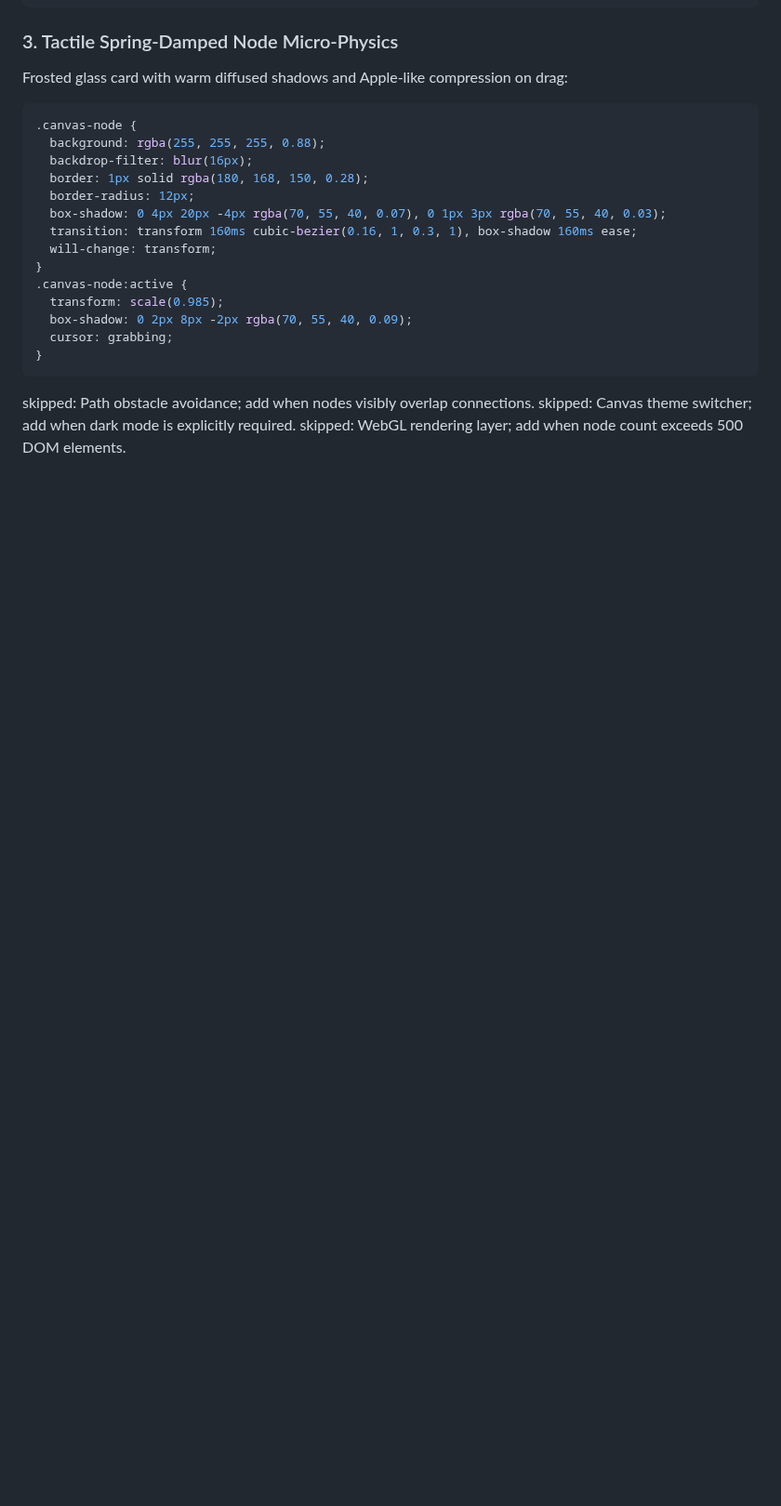
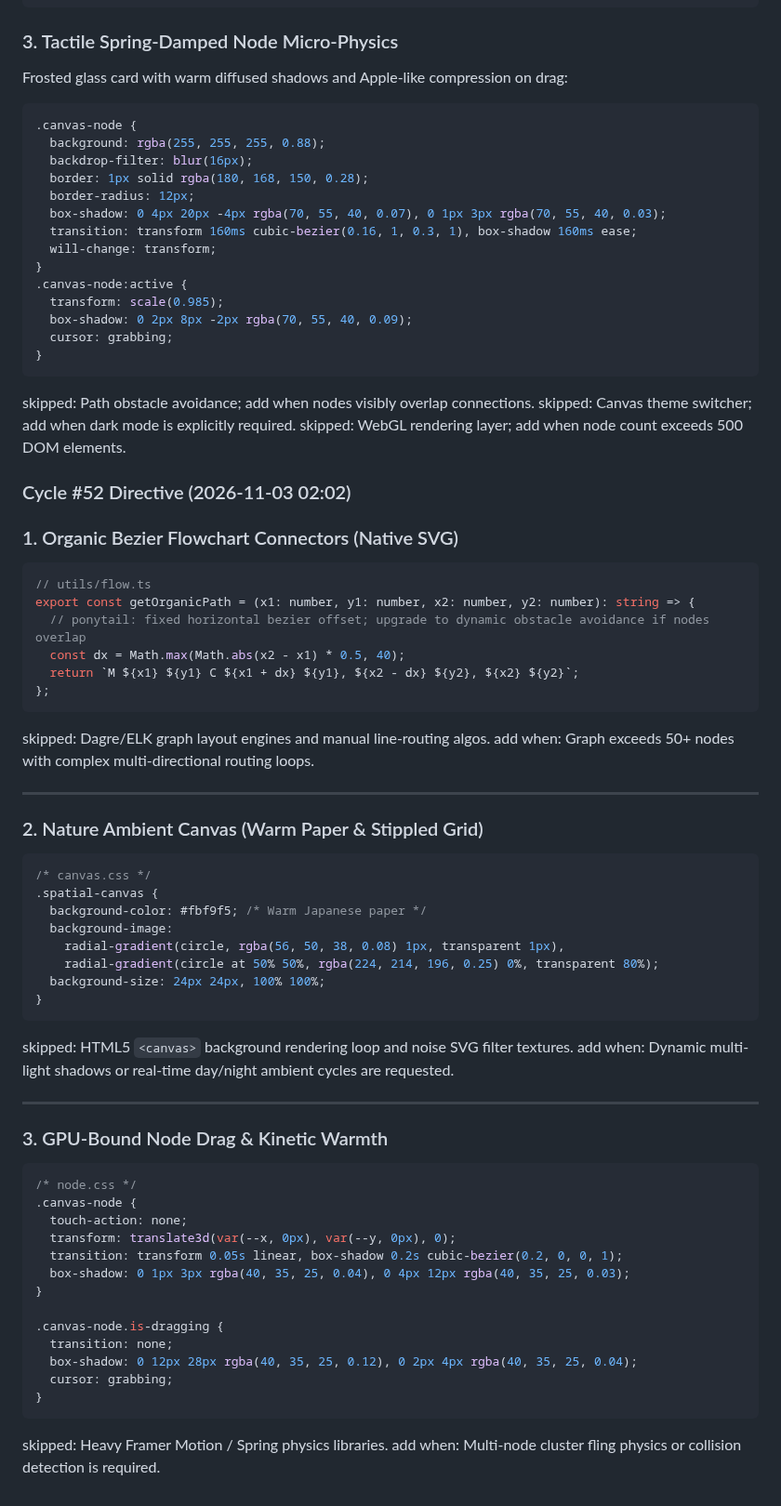
Before and after one commit to AIZATFIR/seamless-problem-solver, a Markdown page: AUTONOMOUS_ROADMAP.md, the part around the change. Shown at 93% size. Drawn GitHub-style; blank space fills up the shorter version.

Commit message:
feat(autonomous): cycle #52 - spatial_thinking_canvas refinement

````diff
--- a/AUTONOMOUS_ROADMAP.md
+++ b/AUTONOMOUS_ROADMAP.md
@@ -3146,3 +3146,57 @@ Frosted glass card with warm diffused shadows and Apple-like compression on drag
 skipped: Path obstacle avoidance; add when nodes visibly overlap connections.
 skipped: Canvas theme switcher; add when dark mode is explicitly required.
 skipped: WebGL rendering layer; add when node count exceeds 500 DOM elements.
+
+
+### Cycle #52 Directive (2026-11-03 02:02)
+### 1. Organic Bezier Flowchart Connectors (Native SVG)
+
+```typescript
+// utils/flow.ts
+export const getOrganicPath = (x1: number, y1: number, x2: number, y2: number): string => {
+  // ponytail: fixed horizontal bezier offset; upgrade to dynamic obstacle avoidance if nodes overlap
+  const dx = Math.max(Math.abs(x2 - x1) * 0.5, 40);
+  return `M ${x1} ${y1} C ${x1 + dx} ${y1}, ${x2 - dx} ${y2}, ${x2} ${y2}`;
+};
+```
+skipped: Dagre/ELK graph layout engines and manual line-routing algos.
+add when: Graph exceeds 50+ nodes with complex multi-directional routing loops.
+
+---
+
+### 2. Nature Ambient Canvas (Warm Paper & Stippled Grid)
+
+```css
+/* canvas.css */
+.spatial-canvas {
+  background-color: #fbf9f5; /* Warm Japanese paper */
+  background-image:
+    radial-gradient(circle, rgba(56, 50, 38, 0.08) 1px, transparent 1px),
+    radial-gradient(circle at 50% 50%, rgba(224, 214, 196, 0.25) 0%, transparent 80%);
+  background-size: 24px 24px, 100% 100%;
+}
+```
+skipped: HTML5 `<canvas>` background rendering loop and noise SVG filter textures.
+add when: Dynamic multi-light shadows or real-time day/night ambient cycles are requested.
+
+---
+
+### 3. GPU-Bound Node Drag & Kinetic Warmth
+
+```css
+/* node.css */
+.canvas-node {
+  touch-action: none;
+  transform: translate3d(var(--x, 0px), var(--y, 0px), 0);
+  transition: transform 0.05s linear, box-shadow 0.2s cubic-bezier(0.2, 0, 0, 1);
+  box-shadow: 0 1px 3px rgba(40, 35, 25, 0.04), 0 4px 12px rgba(40, 35, 25, 0.03);
+}
+
+.canvas-node.is-dragging {
+  transition: none;
+  box-shadow: 0 12px 28px rgba(40, 35, 25, 0.12), 0 2px 4px rgba(40, 35, 25, 0.04);
+  cursor: grabbing;
+}
+```
+skipped: Heavy Framer Motion / Spring physics libraries.
+add when: Multi-node cluster fling physics or collision detection is required.
````
